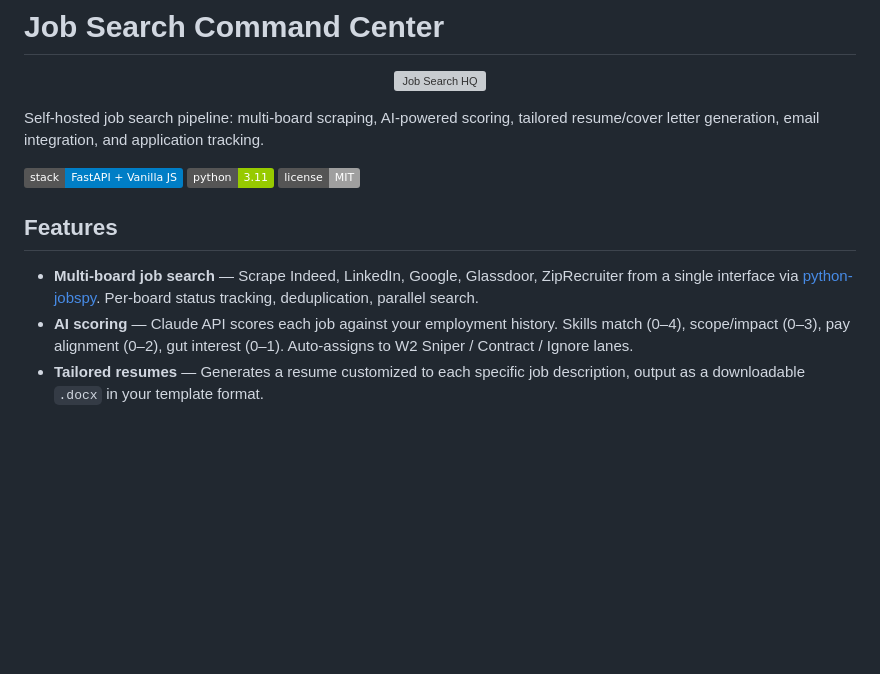
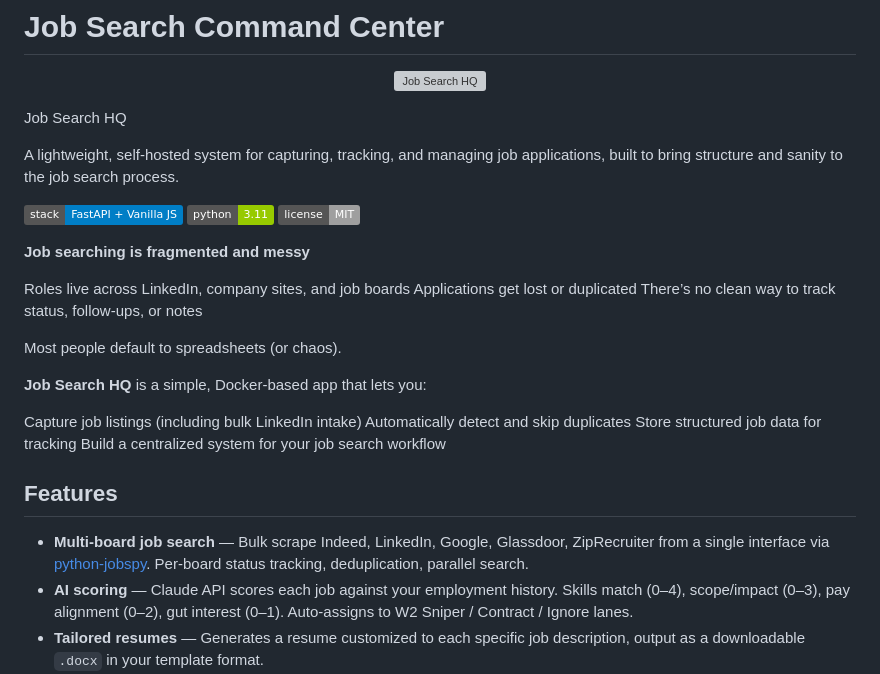
Before and after one commit to smaniktahla/jobsearchHQ, a Markdown page: README.md, the part around the change. GitHub-like rendering; badges without logos; blank space fills up the shorter version; grey boxes are pictures that could not be loaded.

Commit message:
Revise README for clarity and feature details
Updated the README to provide a clearer description of Job Search HQ and its features.

```diff
--- a/README.md
+++ b/README.md
@@ -4,13 +4,29 @@
   <img src="logo.png" alt="Job Search HQ" width="200">
 </p>
 
-Self-hosted job search pipeline: multi-board scraping, AI-powered scoring, tailored resume/cover letter generation, email integration, and application tracking.
+Job Search HQ
+
+A lightweight, self-hosted system for capturing, tracking, and managing job applications, built to bring structure and sanity to the job search process.
 
 ![Dashboard](https://img.shields.io/badge/stack-FastAPI%20%2B%20Vanilla%20JS-blue) ![Python](https://img.shields.io/badge/python-3.11-green) ![License](https://img.shields.io/badge/license-MIT-lightgrey)
 
+**Job searching is fragmented and messy**
+
+Roles live across LinkedIn, company sites, and job boards
+Applications get lost or duplicated
+There’s no clean way to track status, follow-ups, or notes
+
+Most people default to spreadsheets (or chaos).
+
+**Job Search HQ** is a simple, Docker-based app that lets you:
+
+Capture job listings (including bulk LinkedIn intake)
+Automatically detect and skip duplicates
+Store structured job data for tracking
+Build a centralized system for your job search workflow
 ## Features
 
-- **Multi-board job search** — Scrape Indeed, LinkedIn, Google, Glassdoor, ZipRecruiter from a single interface via [python-jobspy](https://github.com/speedyapply/JobSpy). Per-board status tracking, deduplication, parallel search.
+- **Multi-board job search** — Bulk scrape Indeed, LinkedIn, Google, Glassdoor, ZipRecruiter from a single interface via [python-jobspy](https://github.com/speedyapply/JobSpy). Per-board status tracking, deduplication, parallel search.
 - **AI scoring** — Claude API scores each job against your employment history. Skills match (0–4), scope/impact (0–3), pay alignment (0–2), gut interest (0–1). Auto-assigns to W2 Sniper / Contract / Ignore lanes.
 - **Tailored resumes** — Generates a resume customized to each specific job description, output as a downloadable `.docx` in your template format.
 - **Cover letters** — 3 variants per job (direct, consultative, brief) as downloadable `.docx` files.
```
